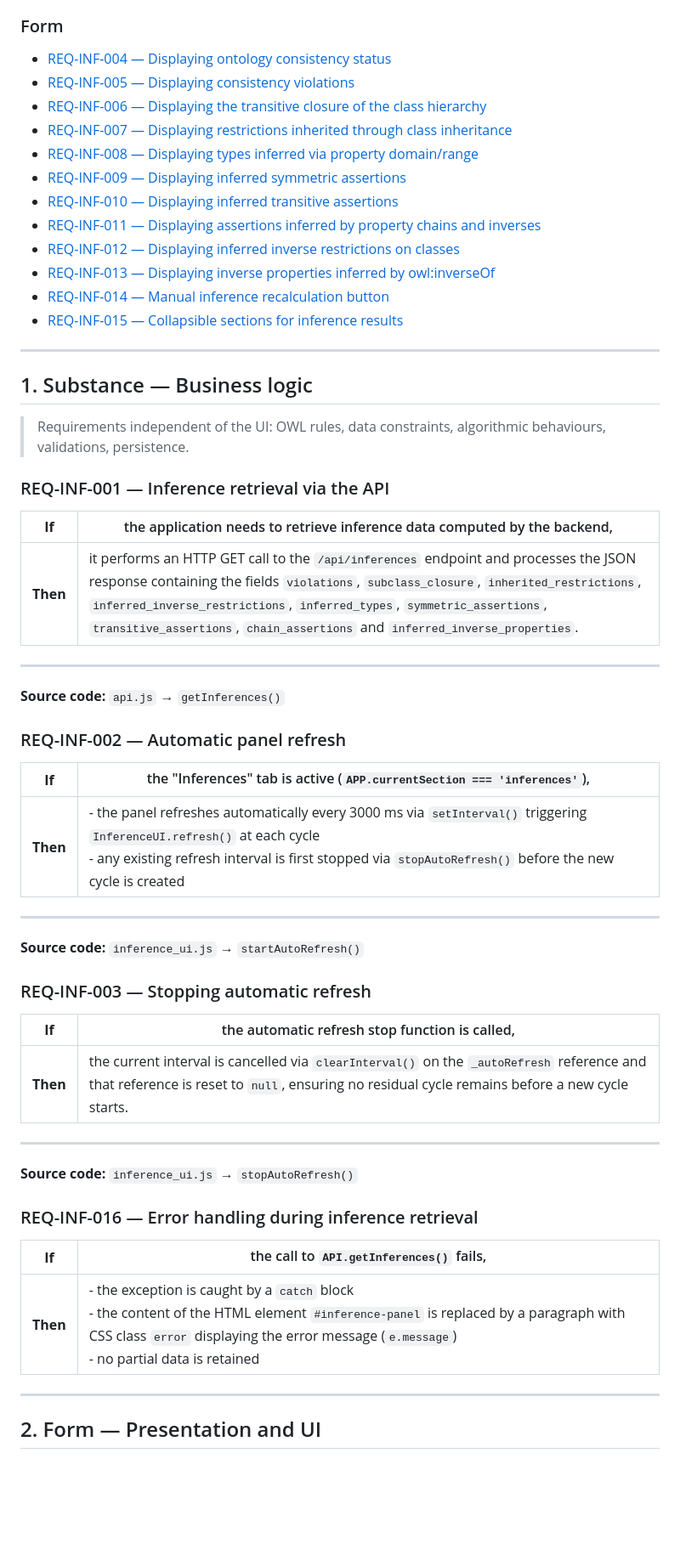
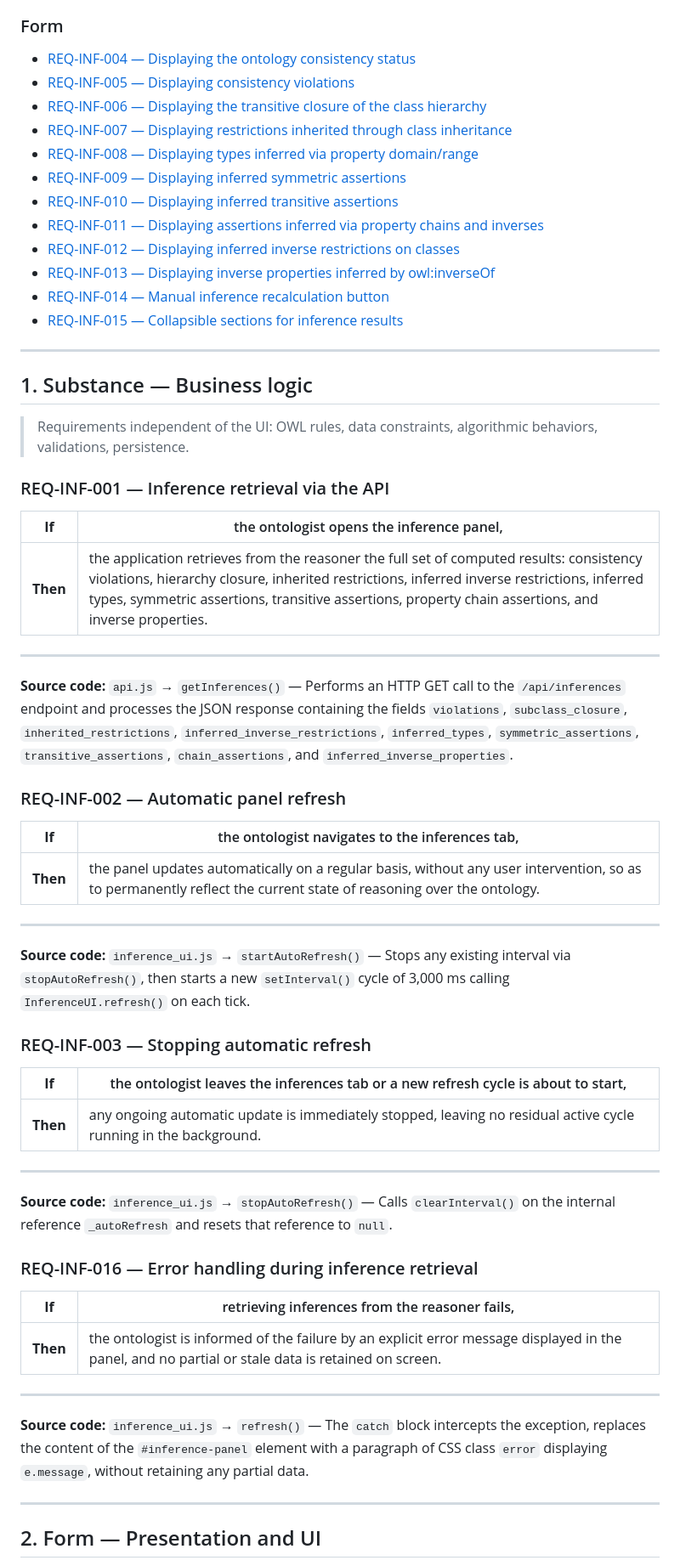
Before and after one commit to MyShivaRepo/swowl, a Markdown page: requirements/Inferences.md, the part around one of its changes. Shown at 85% size. GitHub-like rendering; blank space fills up the shorter version.

```diff
--- a/requirements/Inferences.md
+++ b/requirements/Inferences.md
@@ -11,14 +11,14 @@
 - [REQ-INF-016 — Error handling during inference retrieval](#req-inf-016--error-handling-during-inference-retrieval)
 
 ### Form
-- [REQ-INF-004 — Displaying ontology consistency status](#req-inf-004--displaying-ontology-consistency-status)
+- [REQ-INF-004 — Displaying the ontology consistency status](#req-inf-004--displaying-the-ontology-consistency-status)
 - [REQ-INF-005 — Displaying consistency violations](#req-inf-005--displaying-consistency-violations)
 - [REQ-INF-006 — Displaying the transitive closure of the class hierarchy](#req-inf-006--displaying-the-transitive-closure-of-the-class-hierarchy)
 - [REQ-INF-007 — Displaying restrictions inherited through class inheritance](#req-inf-007--displaying-restrictions-inherited-through-class-inheritance)
 - [REQ-INF-008 — Displaying types inferred via property domain/range](#req-inf-008--displaying-types-inferred-via-property-domainrange)
 - [REQ-INF-009 — Displaying inferred symmetric assertions](#req-inf-009--displaying-inferred-symmetric-assertions)
 - [REQ-INF-010 — Displaying inferred transitive assertions](#req-inf-010--displaying-inferred-transitive-assertions)
-- [REQ-INF-011 — Displaying assertions inferred by property chains and inverses](#req-inf-011--displaying-assertions-inferred-by-property-chains-and-inverses)
+- [REQ-INF-011 — Displaying assertions inferred via property chains and inverses](#req-inf-011--displaying-assertions-inferred-via-property-chains-and-inverses)
 - [REQ-INF-012 — Displaying inferred inverse restrictions on classes](#req-inf-012--displaying-inferred-inverse-restrictions-on-classes)
 - [REQ-INF-013 — Displaying inverse properties inferred by owl:inverseOf](#req-inf-013--displaying-inverse-properties-inferred-by-owlinverseof)
 - [REQ-INF-014 — Manual inference recalculation button](#req-inf-014--manual-inference-recalculation-button)
@@ -28,44 +28,48 @@
 
 ## 1. Substance — Business logic
 
-> Requirements independent of the UI: OWL rules, data constraints, algorithmic behaviours, validations, persistence.
+> Requirements independent of the UI: OWL rules, data constraints, algorithmic behaviors, validations, persistence.
 
 
 ### REQ-INF-001 — Inference retrieval via the API
 
-| **If** | the application needs to retrieve inference data computed by the backend, |
+| **If** | the ontologist opens the inference panel, |
 |---|---|
-| **Then** | it performs an HTTP GET call to the `/api/inferences` endpoint and processes the JSON response containing the fields `violations`, `subclass_closure`, `inherited_restrictions`, `inferred_inverse_restrictions`, `inferred_types`, `symmetric_assertions`, `transitive_assertions`, `chain_assertions` and `inferred_inverse_properties`. |
+| **Then** | the application retrieves from the reasoner the full set of computed results: consistency violations, hierarchy closure, inherited restrictions, inferred inverse restrictions, inferred types, symmetric assertions, transitive assertions, property chain assertions, and inverse properties. |
 
 ---
 
-**Source code:** `api.js` → `getInferences()`
+**Source code:** `api.js` → `getInferences()` — Performs an HTTP GET call to the `/api/inferences` endpoint and processes the JSON response containing the fields `violations`, `subclass_closure`, `inherited_restrictions`, `inferred_inverse_restrictions`, `inferred_types`, `symmetric_assertions`, `transitive_assertions`, `chain_assertions`, and `inferred_inverse_properties`.
 
 ### REQ-INF-002 — Automatic panel refresh
 
-| **If** | the "Inferences" tab is active (`APP.currentSection === 'inferences'`), |
+| **If** | the ontologist navigates to the inferences tab, |
 |---|---|
-| **Then** | - the panel refreshes automatically every 3000 ms via `setInterval()` triggering `InferenceUI.refresh()` at each cycle<br>- any existing refresh interval is first stopped via `stopAutoRefresh()` before the new cycle is created |
+| **Then** | the panel updates automatically on a regular basis, without any user intervention, so as to permanently reflect the current state of reasoning over the ontology. |
 
 ---
 
-**Source code:** `inference_ui.js` → `startAutoRefresh()`
+**Source code:** `inference_ui.js` → `startAutoRefresh()` — Stops any existing interval via `stopAutoRefresh()`, then starts a new `setInterval()` cycle of 3,000 ms calling `InferenceUI.refresh()` on each tick.
 
 ### REQ-INF-003 — Stopping automatic refresh
 
-| **If** | the automatic refresh stop function is called, |
+| **If** | the ontologist leaves the inferences tab or a new refresh cycle is about to start, |
 |---|---|
-| **Then** | the current interval is cancelled via `clearInterval()` on the `_autoRefresh` reference and that reference is reset to `null`, ensuring no residual cycle remains before a new cycle starts. |
+| **Then** | any ongoing automatic update is immediately stopped, leaving no residual active cycle running in the background. |
 
 ---
 
-**Source code:** `inference_ui.js` → `stopAutoRefresh()`
+**Source code:** `inference_ui.js` → `stopAutoRefresh()` — Calls `clearInterval()` on the internal reference `_autoRefresh` and resets that reference to `null`.
 
 ### REQ-INF-016 — Error handling during inference retrieval
 
-| **If** | the call to `API.getInferences()` fails, |
+| **If** | retrieving inferences from the reasoner fails, |
 |---|---|
-| **Then** | - the exception is caught by a `catch` block<br>- the content of the HTML element `#inference-panel` is replaced by a paragraph with CSS class `error` displaying the error message (`e.message`)<br>- no partial data is retained |
+| **Then** | the ontologist is informed of the failure by an explicit error message displayed in the panel, and no partial or stale data is retained on screen. |
+
+---
+
+**Source code:** `inference_ui.js` → `refresh()` — The `catch` block intercepts the exception, replaces the content of the `#inference-panel` element with a paragraph of CSS class `error` displaying `e.message`, without retaining any partial data.
 
 ---
 
```
Also changed, not shown: other parts of requirements/Inferences.md (+38 -38 lines).
